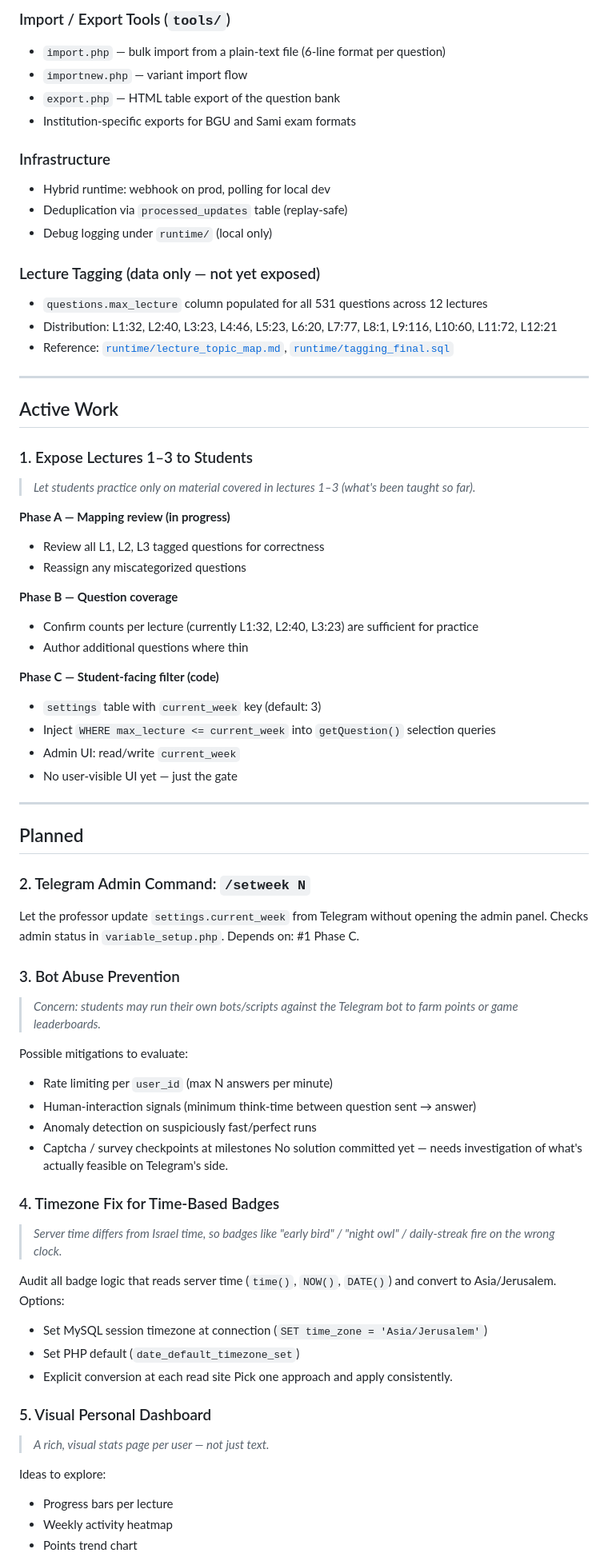
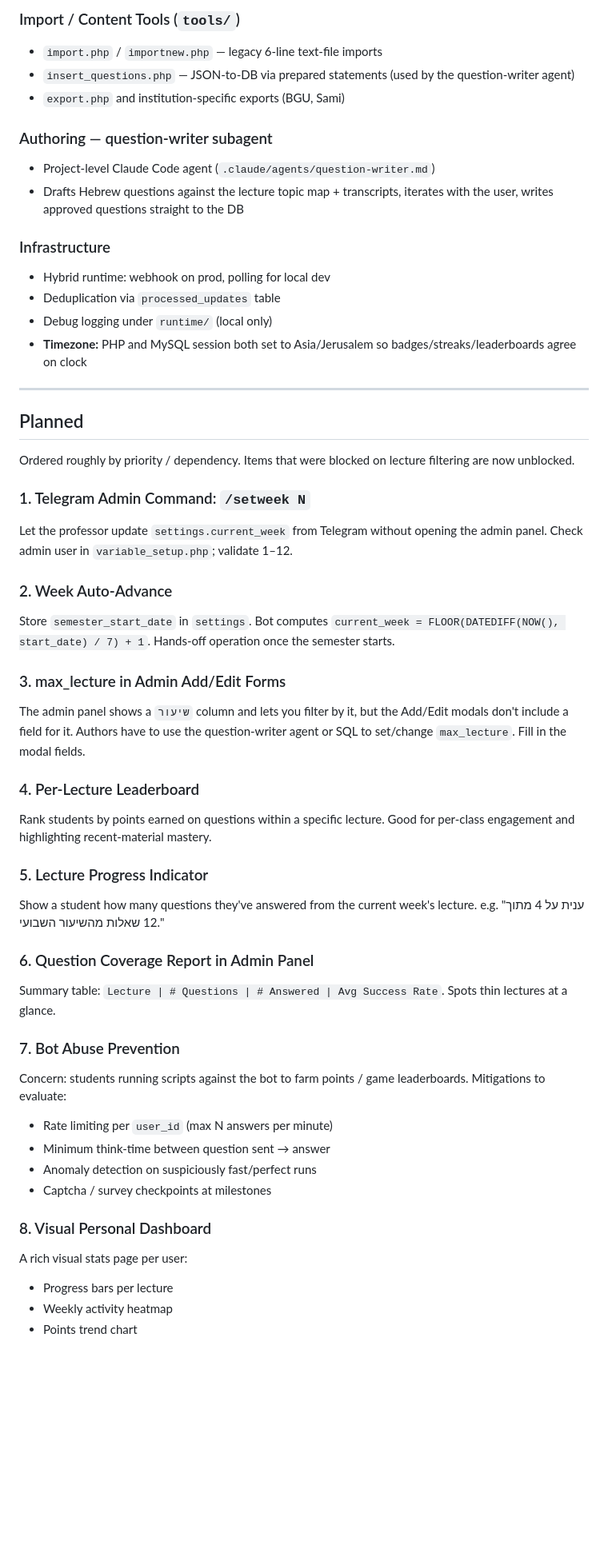
Before and after one commit to dcodish/isbot, a Markdown page: ROADMAP.md, the part around one of its changes. Shown at 80% size. GitHub-like rendering; blank space fills up the shorter version.

```diff
--- a/ROADMAP.md
+++ b/ROADMAP.md
@@ -59,72 +71,52 @@ This document tracks what the bot currently does and what we plan to build next.
 
-### Import / Export Tools (`tools/`)
-- `import.php` — bulk import from a plain-text file (6-line format per question)
-- `importnew.php` — variant import flow
-- `export.php` — HTML table export of the question bank
-- Institution-specific exports for BGU and Sami exam formats
+### Import / Content Tools (`tools/`)
+- `import.php` / `importnew.php` — legacy 6-line text-file imports
+- `insert_questions.php` — JSON-to-DB via prepared statements (used by the question-writer agent)
+- `export.php` and institution-specific exports (BGU, Sami)
+
+### Authoring — question-writer subagent
+- Project-level Claude Code agent (`.claude/agents/question-writer.md`)
+- Drafts Hebrew questions against the lecture topic map + transcripts, iterates with the user, writes approved questions straight to the DB
 
 ### Infrastructure
 - Hybrid runtime: webhook on prod, polling for local dev
-- Deduplication via `processed_updates` table (replay-safe)
+- Deduplication via `processed_updates` table
 - Debug logging under `runtime/` (local only)
-
-### Lecture Tagging (data only — not yet exposed)
-- `questions.max_lecture` column populated for all 531 questions across 12 lectures
-- Distribution: L1:32, L2:40, L3:23, L4:46, L5:23, L6:20, L7:77, L8:1, L9:116, L10:60, L11:72, L12:21
-- Reference: [`runtime/lecture_topic_map.md`](runtime/lecture_topic_map.md), [`runtime/tagging_final.sql`](runtime/tagging_final.sql)
-
----
-
-## Active Work
-
-### 1. Expose Lectures 1–3 to Students
-> *Let students practice only on material covered in lectures 1–3 (what's been taught so far).*
-
-**Phase A — Mapping review (in progress)**
-- Review all L1, L2, L3 tagged questions for correctness
-- Reassign any miscategorized questions
-
-**Phase B — Question coverage**
-- Confirm counts per lecture (currently L1:32, L2:40, L3:23) are sufficient for practice
-- Author additional questions where thin
-
-**Phase C — Student-facing filter (code)**
-- `settings` table with `current_week` key (default: 3)
-- Inject `WHERE max_lecture <= current_week` into `getQuestion()` selection queries
-- Admin UI: read/write `current_week`
-- No user-visible UI yet — just the gate
+- **Timezone:** PHP and MySQL session both set to Asia/Jerusalem so badges/streaks/leaderboards agree on clock
 
 ---
 
 ## Planned
 
-### 2. Telegram Admin Command: `/setweek N`
-Let the professor update `settings.current_week` from Telegram without opening the admin panel. Checks admin status in `variable_setup.php`.
-Depends on: #1 Phase C.
+Ordered roughly by priority / dependency. Items that were blocked on lecture filtering are now unblocked.
 
-### 3. Bot Abuse Prevention
-> *Concern: students may run their own bots/scripts against the Telegram bot to farm points or game leaderboards.*
+### 1. Telegram Admin Command: `/setweek N`
+Let the professor update `settings.current_week` from Telegram without opening the admin panel. Check admin user in `variable_setup.php`; validate 1–12.
 
-Possible mitigations to evaluate:
+### 2. Week Auto-Advance
+Store `semester_start_date` in `settings`. Bot computes `current_week = FLOOR(DATEDIFF(NOW(), start_date) / 7) + 1`. Hands-off operation once the semester starts.
+
+### 3. max_lecture in Admin Add/Edit Forms
+The admin panel shows a `שיעור` column and lets you filter by it, but the Add/Edit modals don't include a field for it. Authors have to use the question-writer agent or SQL to set/change `max_lecture`. Fill in the modal fields.
+
+### 4. Per-Lecture Leaderboard
+Rank students by points earned on questions within a specific lecture. Good for per-class engagement and highlighting recent-material mastery.
+
+### 5. Lecture Progress Indicator
+Show a student how many questions they've answered from the current week's lecture. e.g. "ענית על 4 מתוך 12 שאלות מהשיעור השבועי."
+
+### 6. Question Coverage Report in Admin Panel
+Summary table: `Lecture | # Questions | # Answered | Avg Success Rate`. Spots thin lectures at a glance.
+
+### 7. Bot Abuse Prevention
+Concern: students running scripts against the bot to farm points / game leaderboards. Mitigations to evaluate:
 - Rate limiting per `user_id` (max N answers per minute)
-- Human-interaction signals (minimum think-time between question sent → answer)
+- Minimum think-time between question sent → answer
 - Anomaly detection on suspiciously fast/perfect runs
 - Captcha / survey checkpoints at milestones
-No solution committed yet — needs investigation of what's actually feasible on Telegram's side.
 
-### 4. Timezone Fix for Time-Based Badges
-> *Server time differs from Israel time, so badges like "early bird" / "night owl" / daily-streak fire on the wrong clock.*
-
-Audit all badge logic that reads server time (`time()`, `NOW()`, `DATE()`) and convert to Asia/Jerusalem. Options:
-- Set MySQL session timezone at connection (`SET time_zone = 'Asia/Jerusalem'`)
-- Set PHP default (`date_default_timezone_set`)
-- Explicit conversion at each read site
-Pick one approach and apply consistently.
-
-### 5. Visual Personal Dashboard
-> *A rich, visual stats page per user — not just text.*
-
-Ideas to explore:
+### 8. Visual Personal Dashboard
+A rich visual stats page per user:
 - Progress bars per lecture
 - Weekly activity heatmap
 - Points trend chart
```
Also changed, not shown: other parts of ROADMAP.md (+54 -55 lines).
